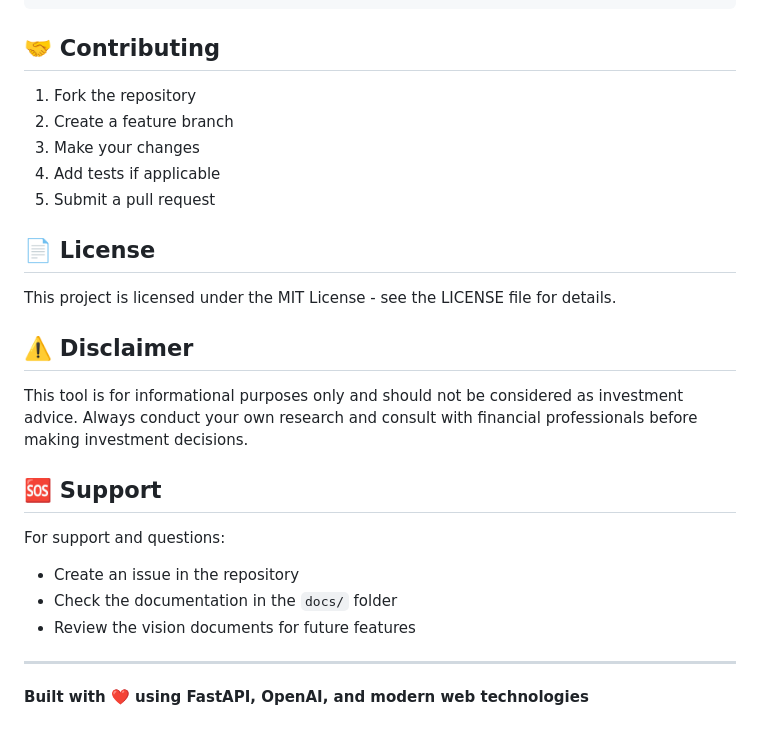
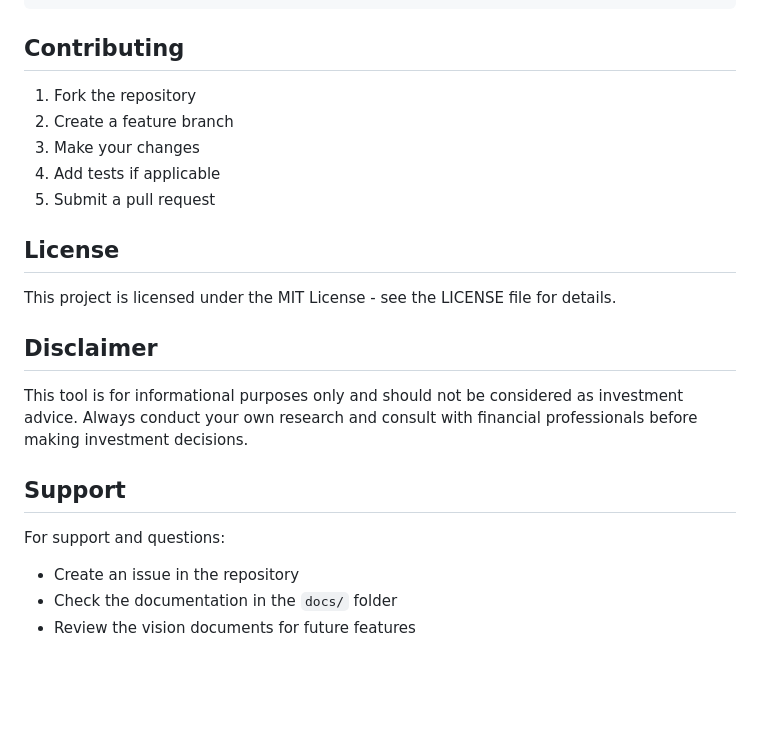
Before and after one commit to mbwiller/earnings_tldr, a Markdown page: README.md, the part around one of its changes. Drawn GitHub-style; blank space fills up the shorter version.

````diff
--- a/README.md
+++ b/README.md
@@ -177,7 +177,7 @@ earnings-call-tldr/
 └── web/                 # Frontend (Next.js - future)
 ```
 
-## 🤝 Contributing
+## Contributing
 
 1. Fork the repository
 2. Create a feature branch
@@ -185,21 +185,17 @@ earnings-call-tldr/
 4. Add tests if applicable
 5. Submit a pull request
 
-## 📄 License
+## License
 
 This project is licensed under the MIT License - see the LICENSE file for details.
 
-## ⚠️ Disclaimer
+## Disclaimer
 
 This tool is for informational purposes only and should not be considered as investment advice. Always conduct your own research and consult with financial professionals before making investment decisions.
 
-## 🆘 Support
+## Support
 
 For support and questions:
 - Create an issue in the repository
 - Check the documentation in the `docs/` folder
 - Review the vision documents for future features
-
----
-
-**Built with ❤️ using FastAPI, OpenAI, and modern web technologies**
````
Also changed, not shown: other parts of README.md (+7 -7 lines).
